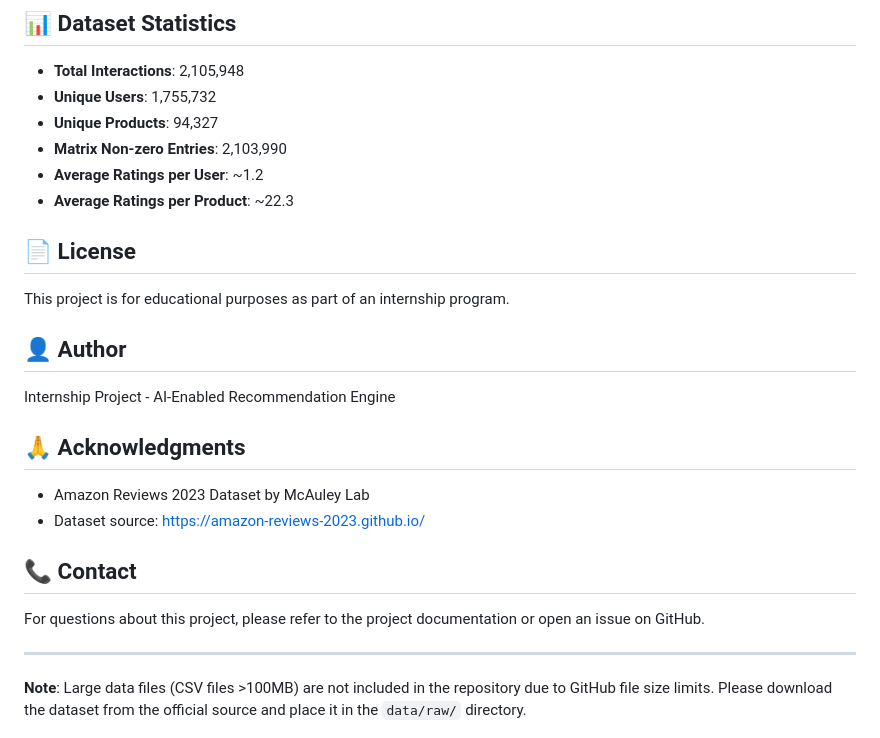
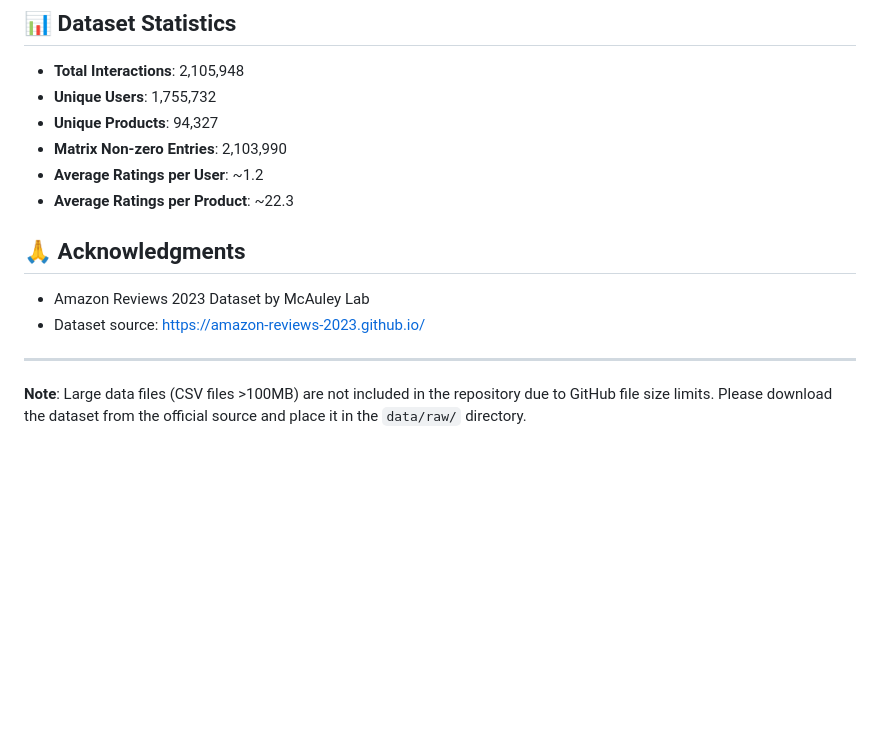
Before and after one commit to HarshithPulijala/AI-Ecommerce-Recommendation, a Markdown page: README.md, the part around the change. GitHub-like rendering; blank space fills up the shorter version.

Commit message:
Update README by removing unnecessary sections
Removed sections about License, Author, and Contact from README.

```diff
--- a/README.md
+++ b/README.md
@@ -257,22 +257,14 @@ After running the script, you'll have:
 
 
 
-## 📄 License
 
-This project is for educational purposes as part of an internship program.
-
-## 👤 Author
-
-Internship Project - AI-Enabled Recommendation Engine
 
 ## 🙏 Acknowledgments
 
 - Amazon Reviews 2023 Dataset by McAuley Lab
 - Dataset source: https://amazon-reviews-2023.github.io/
 
-## 📞 Contact
 
-For questions about this project, please refer to the project documentation or open an issue on GitHub.
 
 ---
 
```
